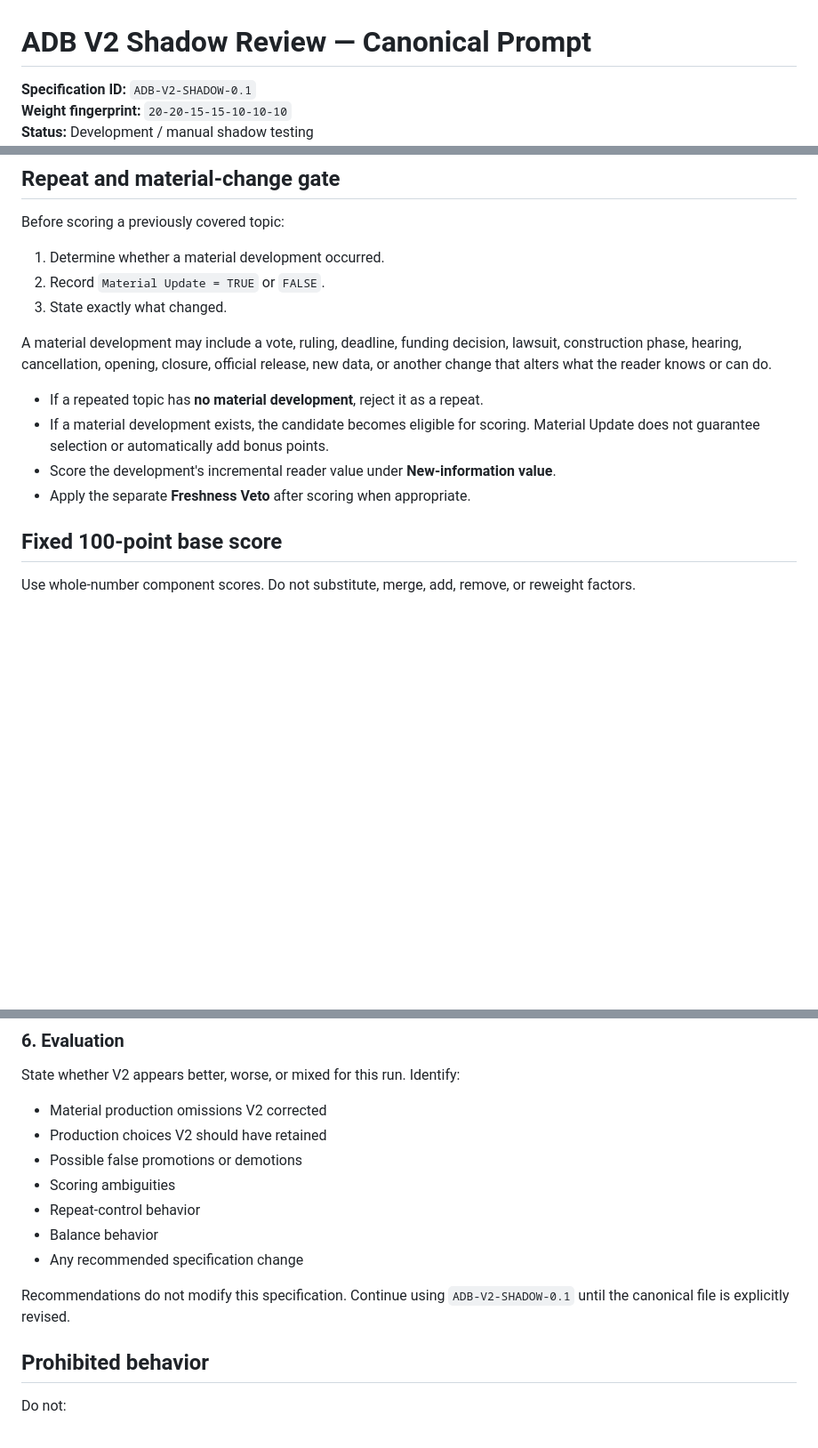
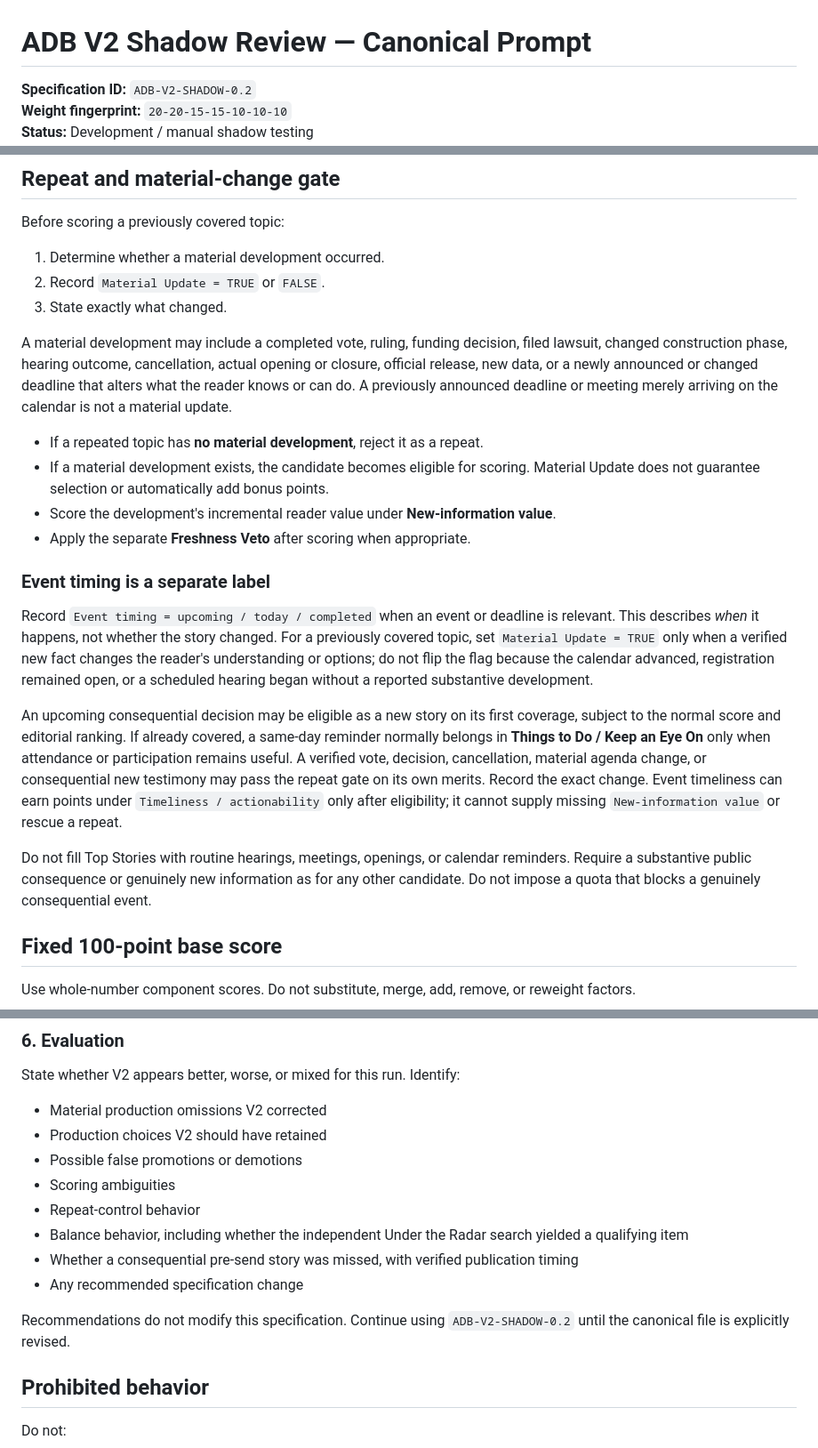
Before and after one commit to Flexiblefabric/austin-daily-briefing, a Markdown page: docs/v2-shadow-review-prompt.md, 3 parts joined by grey strips. Shown at 89% size. GitHub-like rendering; blank space fills up the shorter version.

```diff
--- a/docs/v2-shadow-review-prompt.md
+++ b/docs/v2-shadow-review-prompt.md
@@ -1,5 +1,5 @@
 # ADB V2 Shadow Review — Canonical Prompt
 
-**Specification ID:** `ADB-V2-SHADOW-0.1`
+**Specification ID:** `ADB-V2-SHADOW-0.2`
 **Weight fingerprint:** `20-20-15-15-10-10-10`
 **Status:** Development / manual shadow testing
@@ -65,12 +73,20 @@ Before scoring a previously covered topic:
 2. Record `Material Update = TRUE` or `FALSE`.
 3. State exactly what changed.
 
-A material development may include a vote, ruling, deadline, funding decision, lawsuit, construction phase, hearing, cancellation, opening, closure, official release, new data, or another change that alters what the reader knows or can do.
+A material development may include a completed vote, ruling, funding decision, filed lawsuit, changed construction phase, hearing outcome, cancellation, actual opening or closure, official release, new data, or a newly announced or changed deadline that alters what the reader knows or can do. A previously announced deadline or meeting merely arriving on the calendar is not a material update.
 
 - If a repeated topic has **no material development**, reject it as a repeat.
 - If a material development exists, the candidate becomes eligible for scoring. Material Update does not guarantee selection or automatically add bonus points.
 - Score the development's incremental reader value under **New-information value**.
 - Apply the separate **Freshness Veto** after scoring when appropriate.
+
+### Event timing is a separate label
+
+Record `Event timing = upcoming / today / completed` when an event or deadline is relevant. This describes *when* it happens, not whether the story changed. For a previously covered topic, set `Material Update = TRUE` only when a verified new fact changes the reader's understanding or options; do not flip the flag because the calendar advanced, registration remained open, or a scheduled hearing began without a reported substantive development.
+
+An upcoming consequential decision may be eligible as a new story on its first coverage, subject to the normal score and editorial ranking. If already covered, a same-day reminder normally belongs in **Things to Do / Keep an Eye On** only when attendance or participation remains useful. A verified vote, decision, cancellation, material agenda change, or consequential new testimony may pass the repeat gate on its own merits. Record the exact change. Event timeliness can earn points under `Timeliness / actionability` only after eligibility; it cannot supply missing `New-information value` or rescue a repeat.
+
+Do not fill Top Stories with routine hearings, meetings, openings, or calendar reminders. Require a substantive public consequence or genuinely new information as for any other candidate. Do not impose a quota that blocks a genuinely consequential event.
 
 ## Fixed 100-point base score
 
@@ -245,10 +266,11 @@ State whether V2 appears better, worse, or mixed for this run. Identify:
 - Possible false promotions or demotions
 - Scoring ambiguities
 - Repeat-control behavior
-- Balance behavior
+- Balance behavior, including whether the independent Under the Radar search yielded a qualifying item
+- Whether a consequential pre-send story was missed, with verified publication timing
 - Any recommended specification change
 
-Recommendations do not modify this specification. Continue using `ADB-V2-SHADOW-0.1` until the canonical file is explicitly revised.
+Recommendations do not modify this specification. Continue using `ADB-V2-SHADOW-0.2` until the canonical file is explicitly revised.
 
 ## Prohibited behavior
 
```
Also changed, not shown: other parts of docs/v2-shadow-review-prompt.md (+20 -5 lines).
